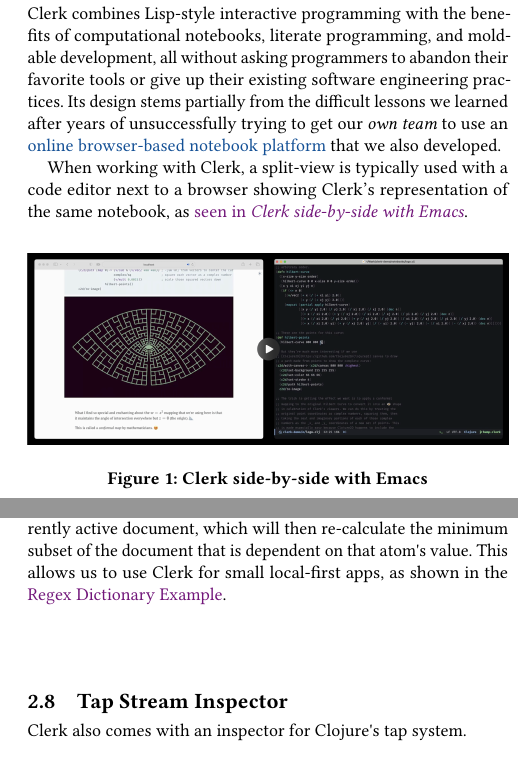
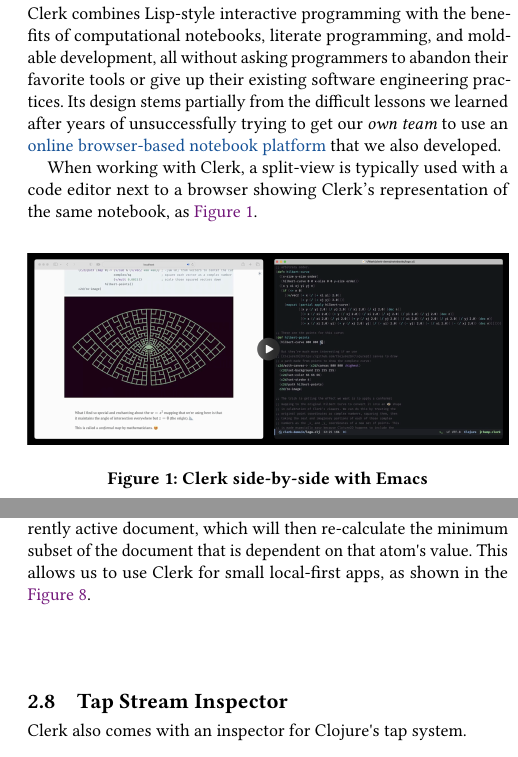
Before and after one commit to mk/clerk-px23, a LaTeX paper (README.tex): two parts of the columns of pages 2 and 6 of 9, joined at a grey line, cut so that both start at the same text. Compiled offline with pdfLaTeX.

Commit message:
Use autoref for internal links pointing to figures

```diff
--- a/README.tex
+++ b/README.tex
@@ -342,7 +342,7 @@
 
 Clerk combines Lisp-style interactive programming with the benefits of computational notebooks, literate programming, and moldable development, all without asking programmers to abandon their favorite tools or give up their existing software engineering practices. Its design stems partially from the difficult lessons we learned after years of unsuccessfully trying to get our \emph{own team} to use an \href{https://nextjournal.com}{online browser-based notebook platform} that we also developed.
 
-When working with Clerk, a split-view is typically used with a code editor next to a browser showing Clerk's representation of the same notebook, as \protect\hyperlink{clerk-side-by-side-with-emacs}{seen in \emph{Clerk side-by-side with Emacs}}.
+When working with Clerk, a split-view is typically used with a code editor next to a browser showing Clerk's representation of the same notebook, as \autoref{clerk-side-by-side-with-emacs}.
 
 \begin{figure}
 \hypertarget{clerk-side-by-side-with-emacs}{%
@@ -597,7 +597,7 @@
 
 To help with creating interactive tools using Clerk, it also supports bidirectional sync of state between the client and server Clojure environments. If a Clojure \passthrough{\lstinline!atom!} on the server is annotated with metadata indicating it is \passthrough{\lstinline!sync!}, Clerk will create a corresponding var in the client environment. Both of these atoms will be automatically instrumented with an update watcher that broadcasts a \emph{diff} to the other side.
 
-In addition, a server-side change will trigger a refresh of the currently active document, which will then re-calculate the minimum subset of the document that is dependent on that atom\textquotesingle s value. This allows us to use Clerk for small local-first apps, as shown in the \protect\hyperlink{regex-dictionary}{Regex Dictionary Example}.
+In addition, a server-side change will trigger a refresh of the currently active document, which will then re-calculate the minimum subset of the document that is dependent on that atom\textquotesingle s value. This allows us to use Clerk for small local-first apps, as shown in the \autoref{interactive-regex-dictionary}.
 
 \hypertarget{tap-stream-inspector}{%
 \subsection{Tap Stream Inspector}\label{tap-stream-inspector}}
```
Also changed, not shown: README.md, 1 other file.
